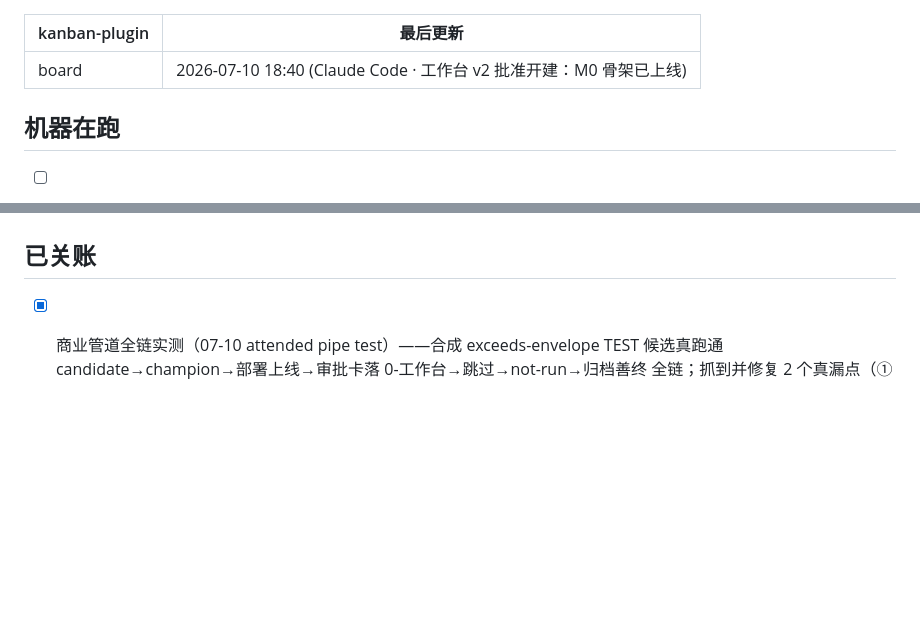
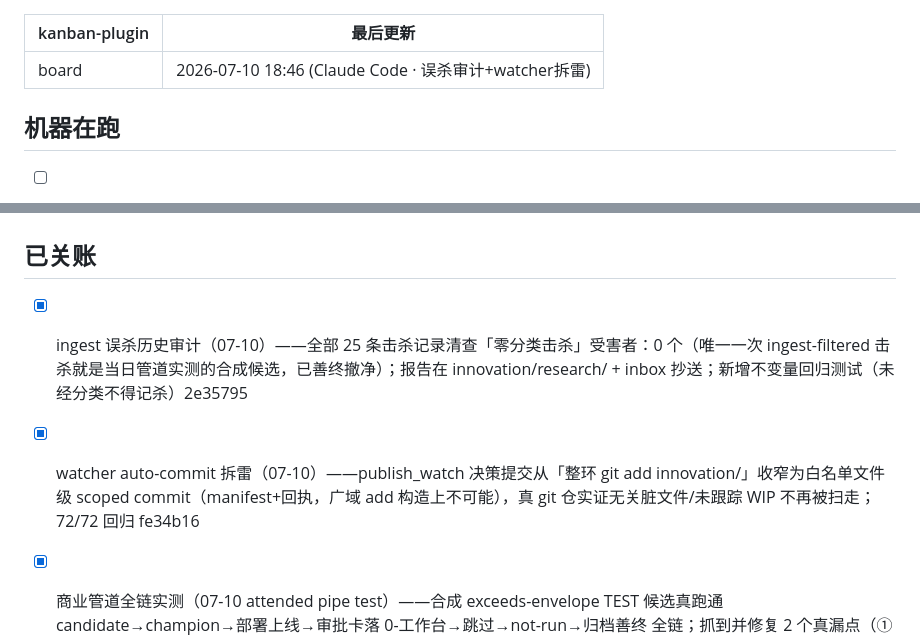
Before and after one commit to j-a-v-e-n/knowledge-vault, a Markdown page: 作战板.md, 2 parts joined by grey strips. Drawn GitHub-style; blank space fills up the shorter version.

Commit message:
vault backup: 2026-07-10 18:51:50

```diff
--- a/作战板.md
+++ b/作战板.md
@@ -1,6 +1,6 @@
 ---
 kanban-plugin: board
-最后更新: 2026-07-10 18:40 (Claude Code · 工作台 v2 批准开建：M0 骨架已上线)
+最后更新: 2026-07-10 18:46 (Claude Code · 误杀审计+watcher拆雷)
 ---
 
 ## 机器在跑
@@ -46,6 +46,9 @@ kanban-plugin: board
 
 ## 已关账
 
+- [x] ingest 误杀历史审计（07-10）——全部 25 条击杀记录清查「零分类击杀」受害者：0 个（唯一一次 ingest-filtered 击杀就是当日管道实测的合成候选，已善终撤净）；报告在 innovation/research/ + inbox 抄送；新增不变量回归测试（未经分类不得记杀）2e35795
+- [x] watcher auto-commit 拆雷（07-10）——publish_watch 决策提交从「整环 git add innovation/」收窄为白名单文件级 scoped commit（manifest+回执，广域 add 构造上不可能），真 git 仓实证无关脏文件/未跟踪 WIP 不再被扫走；72/72 回归 fe34b16
+
 - [x] 商业管道全链实测（07-10 attended pipe test）——合成 exceeds-envelope TEST 候选真跑通 candidate→champion→部署上线→审批卡落 0-工作台→跳过→not-run→归档善终 全链；抓到并修复 2 个真漏点（① ingest 同日 checkpoint 复跑吞掉新候选=误杀且永不能重入，改为 merge 增量分类；② triage 断点续跑后 champion 丢 dossier 指针 → 后续每日 tick 必崩，双侧修复+回归 66/66）；TEST 探针已按 FSM 规则善终并撤净（页面已删、注入行已撤）。**顺带释放了建站槽：spendbook 真探针当日上线（见等我动手）**
 - [x] 候选池诊断+修复（07-10）——exceeds-envelope 零击杀 = 结构性而非冷启动：GENERATE 提示词把一夜信封当生成约束，31/31 候选自我预缩水、gate C 从未开火 → 产品创意候选单恒空；已改为 scale-routing（点子按天然尺寸出生、信封路由归 gate 管，双通道都是正品），gate/宪法一字未动；明晨 09:30 起生效
 
```
